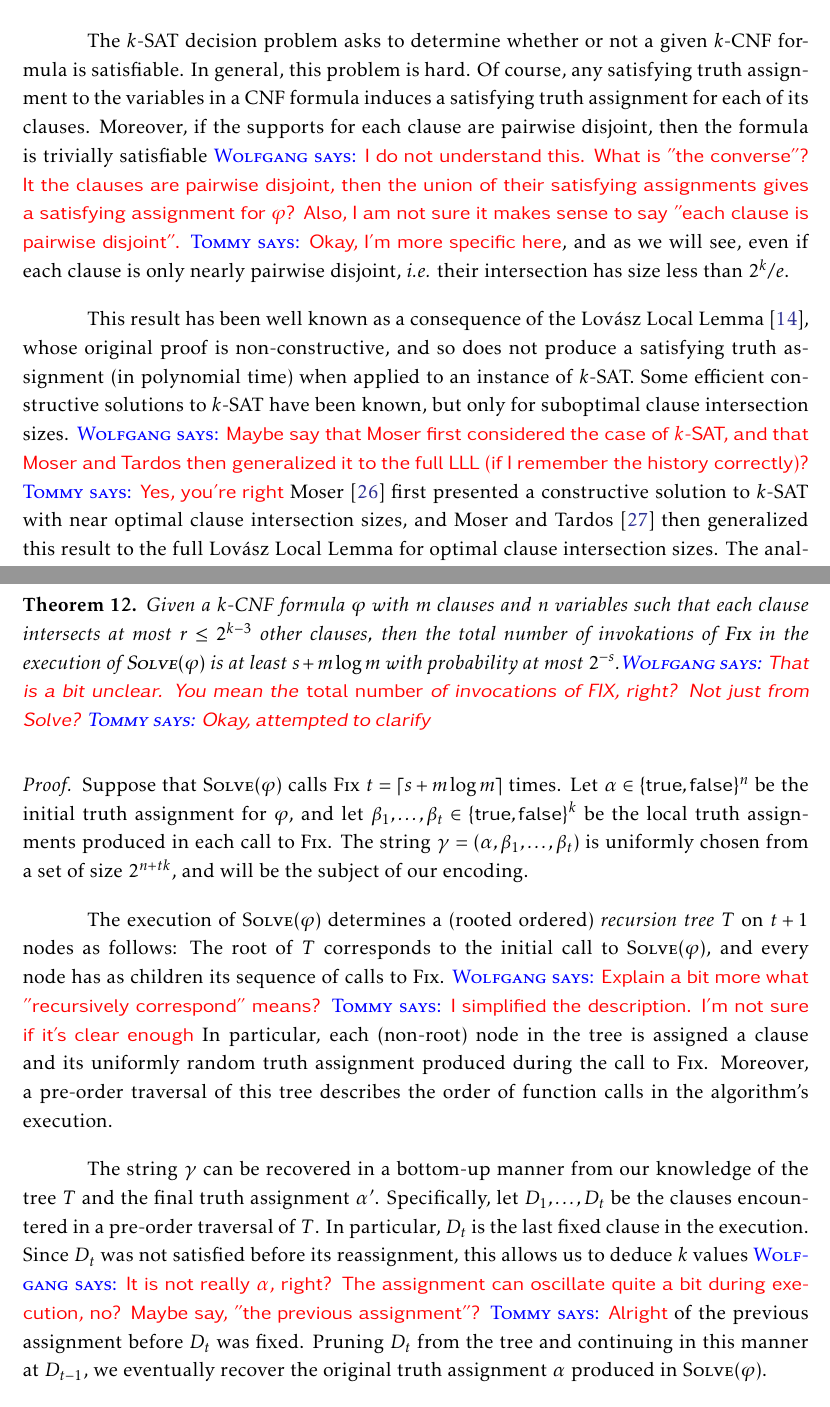
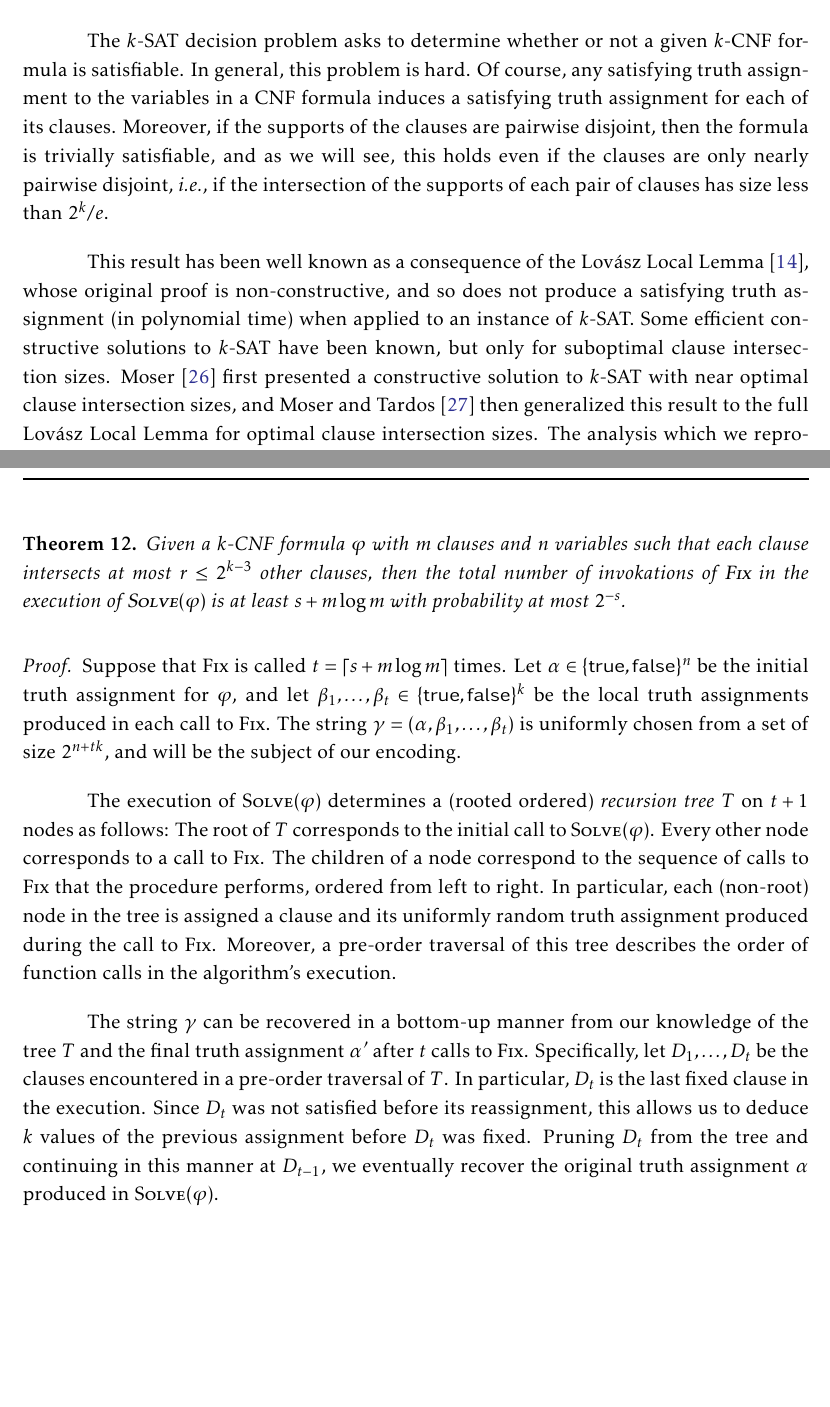
Before and after one commit to patmorin/encoding, a LaTeX document (encoding.tex): two parts of pages 35 and 36 of 49, joined at a grey line, cut so that both start at the same text, the shorter picture padded with empty space. Compiled offline with pdfLaTeX.

Commit message:
Begin work in LLL section.

```diff
--- a/encoding.tex
+++ b/encoding.tex
@@ -1883,17 +1883,12 @@ The $k$-SAT decision problem asks to determine whether or not a given
 $k$-CNF formula is satisfiable. In general, this problem is hard. Of
 course, any satisfying truth assignment to the variables in a CNF
 formula induces a satisfying truth assignment for each of its
-clauses. Moreover, if the supports for each clause are pairwise
-disjoint, then the formula is trivially satisfiable
-%, the converse is true if each clause is
-%pairwise disjoint
-\wolfgang{I do not understand this. What is "the converse"?  It the
-  clauses are pairwise disjoint, then the union of their satisfying
-  assignments gives a satisfying assignment for $\varphi$?  Also, I am
-  not sure it makes sense to say "each clause is pairwise disjoint".}
-\tommy{Okay, I'm more specific here}, and as we will see, even if each
-clause is only nearly pairwise disjoint, \emph{i.e.}  their
-intersection has size less than $2^k/e$.
+clauses. Moreover, if the supports of the clauses are pairwise
+disjoint, then the formula is trivially satisfiable,
+and as we will see, this holds even if the
+clauses are only nearly pairwise disjoint, \emph{i.e.},  if the
+intersection of the supports of each pair of clauses
+has size less than $2^k/e$.
 
 This result has been well known as a consequence of the Lov\'{a}sz
 Local Lemma~\cite{lovasz:locallemma}, whose original proof is
@@ -1901,9 +1896,6 @@ non-constructive, and so does not produce a satisfying truth
 assignment (in polynomial time) when applied to an instance of
 $k$-SAT. Some efficient constructive solutions to $k$-SAT have been
 known, but only for suboptimal clause intersection sizes.
-\wolfgang{Maybe say that Moser first considered the case of $k$-SAT,
-  and that Moser and Tardos then generalized it to the full LLL (if I
-  remember the history correctly)?} \tommy{Yes, you're right}
 Moser~\cite{moser:ksat} first presented a constructive solution to
 $k$-SAT with near optimal clause intersection sizes, and Moser and
 Tardos~\cite{moser:locallemma} then generalized this result to the
@@ -1950,13 +1942,10 @@ algorithms $\textsc{Solve}$ and $\textsc{Fix}$ below.
   such that each clause intersects at most $r \le 2^{k - 3}$ other
   clauses, then the total number of invokations of $\textsc{Fix}$ in
   the execution of $\textsc{Solve}(\varphi)$ is at least
-  $s + m \log m$ with probability at most $2^{-s}$.\wolfgang{That is a
-    bit unclear. You mean the \emph{total number} of invocations of
-    FIX, right? Not just from Solve?} \tommy{Okay, attempted to
-    clarify}
+  $s + m \log m$ with probability at most $2^{-s}$.
 \end{thm}
 \begin{proof}
-  Suppose that $\textsc{Solve}(\varphi)$ calls $\textsc{Fix}$
+  Suppose that $\textsc{Fix}$ is called
   $t = \ceil{s + m\log m}$ times. Let
   $\alpha \in \{\textsf{true}, \textsf{false}\}^n$ be the initial
   truth assignment for $\varphi$, and let
@@ -1970,16 +1959,10 @@ algorithms $\textsc{Solve}$ and $\textsc{Fix}$ below.
   The execution of $\textsc{Solve}(\varphi)$ determines a (rooted
   ordered) \emph{recursion tree} $T$ on $t + 1$ nodes as follows: The
   root of $T$ corresponds to the initial call to
-  $\textsc{Solve}(\varphi)$, and every node has as children its
-  sequence of calls to $\textsc{Fix}$.
-  %and its children $D_1, \ldots, D_d$
-  %recursively correspond
-  \wolfgang{Explain a bit more what "recursively correspond" means?}
-  \tommy{I simplified the description. I'm not sure if it's clear
-    enough}
-  %to the sequence of calls to
-  %$\textsc{Fix}(\varphi, \alpha, D_1), \ldots, \textsc{Fix}(\varphi,
-  %%\alpha, D_d)$.
+  $\textsc{Solve}(\varphi)$. Every other node corresponds to a call
+  to $\textsc{Fix}$. The children of a node correspond
+   to the sequence of calls to $\textsc{Fix}$ that the procedure
+  performs, ordered from left to right.
   In particular, each (non-root) node in the tree is assigned a clause
   and its uniformly random truth assignment produced during the call
   to $\textsc{Fix}$. Moreover, a pre-order traversal of this tree
@@ -1987,13 +1970,12 @@ algorithms $\textsc{Solve}$ and $\textsc{Fix}$ below.
 
   The string $\gamma$ can be recovered in a bottom-up manner from our
   knowledge of the tree $T$ and the final truth assignment
-  $\alpha'$. Specifically, let $D_1, \dots, D_t$ be the clauses
+  $\alpha'$ after $t$ calls to \textsc{Fix}.
+  Specifically, let $D_1, \dots, D_t$ be the clauses
   encountered in a pre-order traversal of $T$. In particular, $D_t$ is
   the last fixed clause in the execution. Since $D_t$ was not
   satisfied before its reassignment, this allows us to deduce $k$
-  values \wolfgang{It is not really $\alpha$, right? The assignment
-    can oscillate quite a bit during execution, no? Maybe say, "the
-    previous assignment"?} \tommy{Alright} of the previous assignment
+  values of the previous assignment
   before $D_t$ was fixed. Pruning $D_t$ from the tree and continuing
   in this manner at $D_{t - 1}$, we eventually recover the original
   truth assignment $\alpha$ produced in $\textsc{Solve}(\varphi)$.
```
Also changed, not shown: encoding.tex (4 more changed lines).
